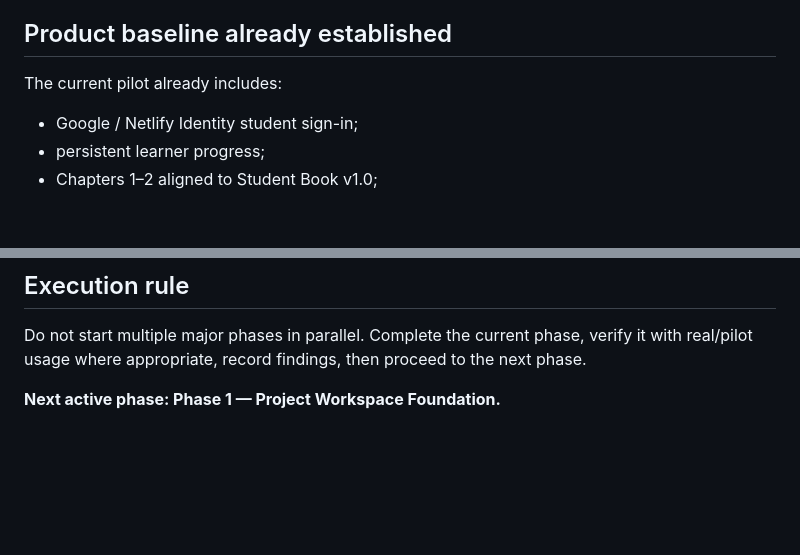
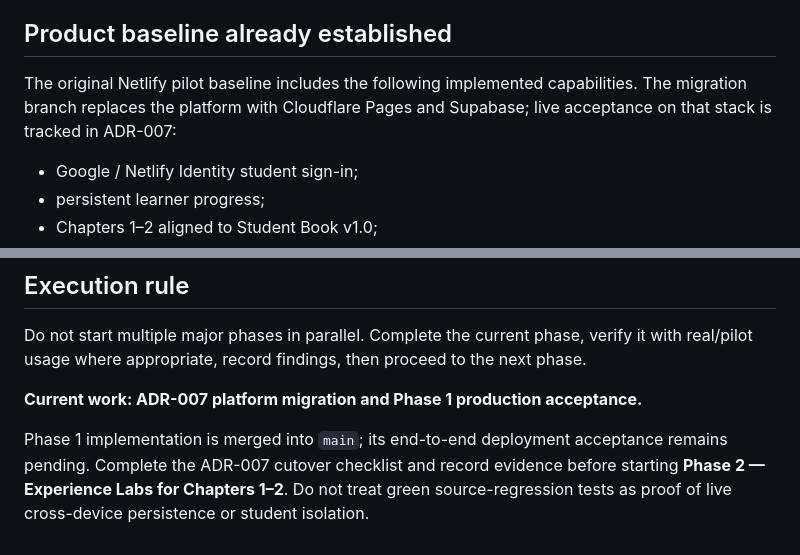
Before and after one commit to rajakumaravel/TY-AI-Learning, a Markdown page: ROADMAP.md, 2 parts joined by grey strips. Drawn GitHub-style; blank space fills up the shorter version.

Commit message:
docs: distinguish Phase 1 implementation from cutover acceptance [skip ci]

```diff
--- a/ROADMAP.md
+++ b/ROADMAP.md
@@ -5,7 +5,7 @@
 
 ## Product baseline already established
 
-The current pilot already includes:
+The original Netlify pilot baseline includes the following implemented capabilities. The migration branch replaces the platform with Cloudflare Pages and Supabase; live acceptance on that stack is tracked in ADR-007:
 
 - Google / Netlify Identity student sign-in;
 - persistent learner progress;
@@ -355,4 +355,6 @@ Every development phase must satisfy all of the following before production acce
 
 Do not start multiple major phases in parallel. Complete the current phase, verify it with real/pilot usage where appropriate, record findings, then proceed to the next phase.
 
-**Next active phase: Phase 1 — Project Workspace Foundation.**
+**Current work: ADR-007 platform migration and Phase 1 production acceptance.**
+
+Phase 1 implementation is merged into `main`; its end-to-end deployment acceptance remains pending. Complete the ADR-007 cutover checklist and record evidence before starting **Phase 2 — Experience Labs for Chapters 1–2**. Do not treat green source-regression tests as proof of live cross-device persistence or student isolation.
```
